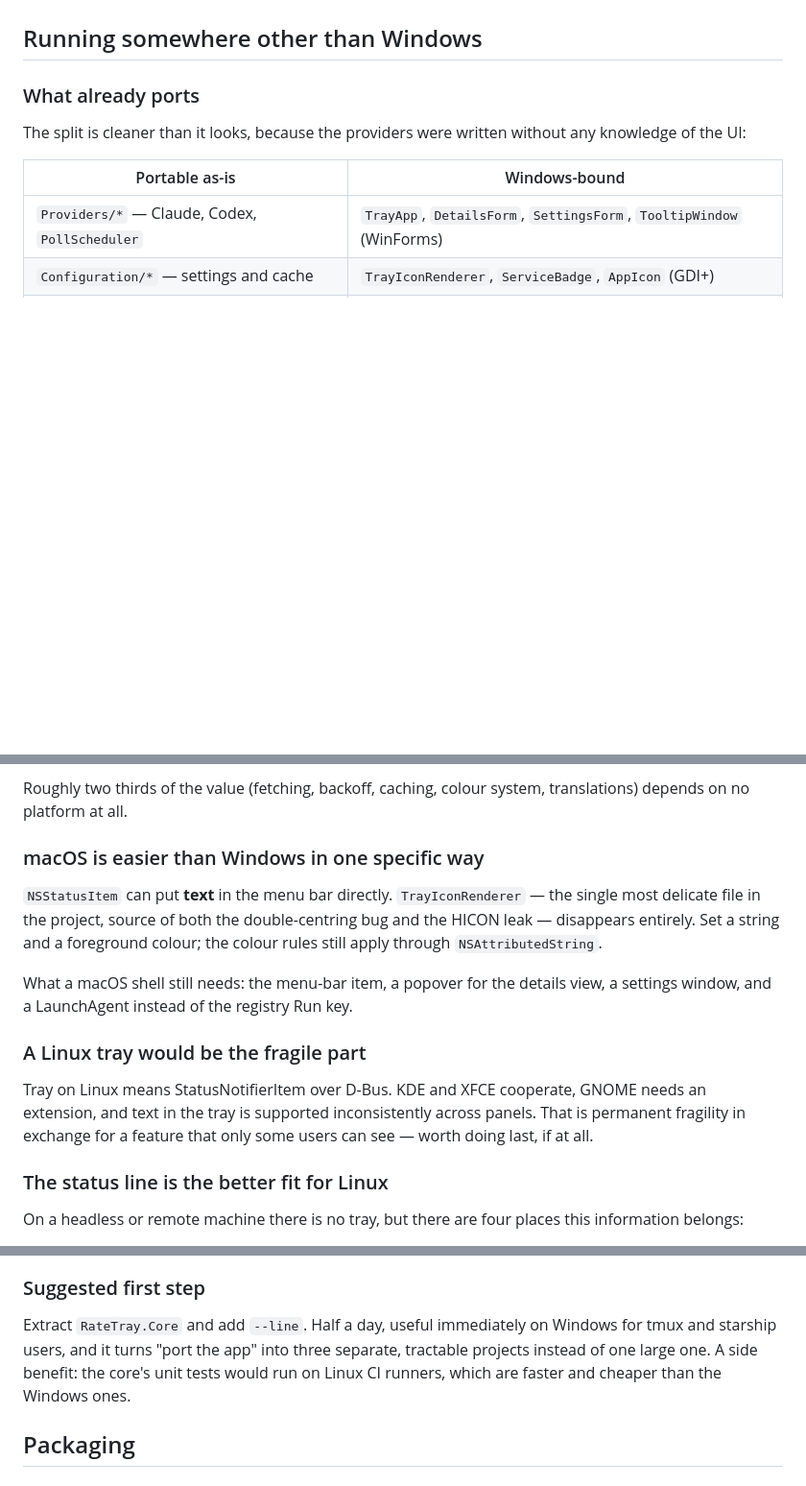
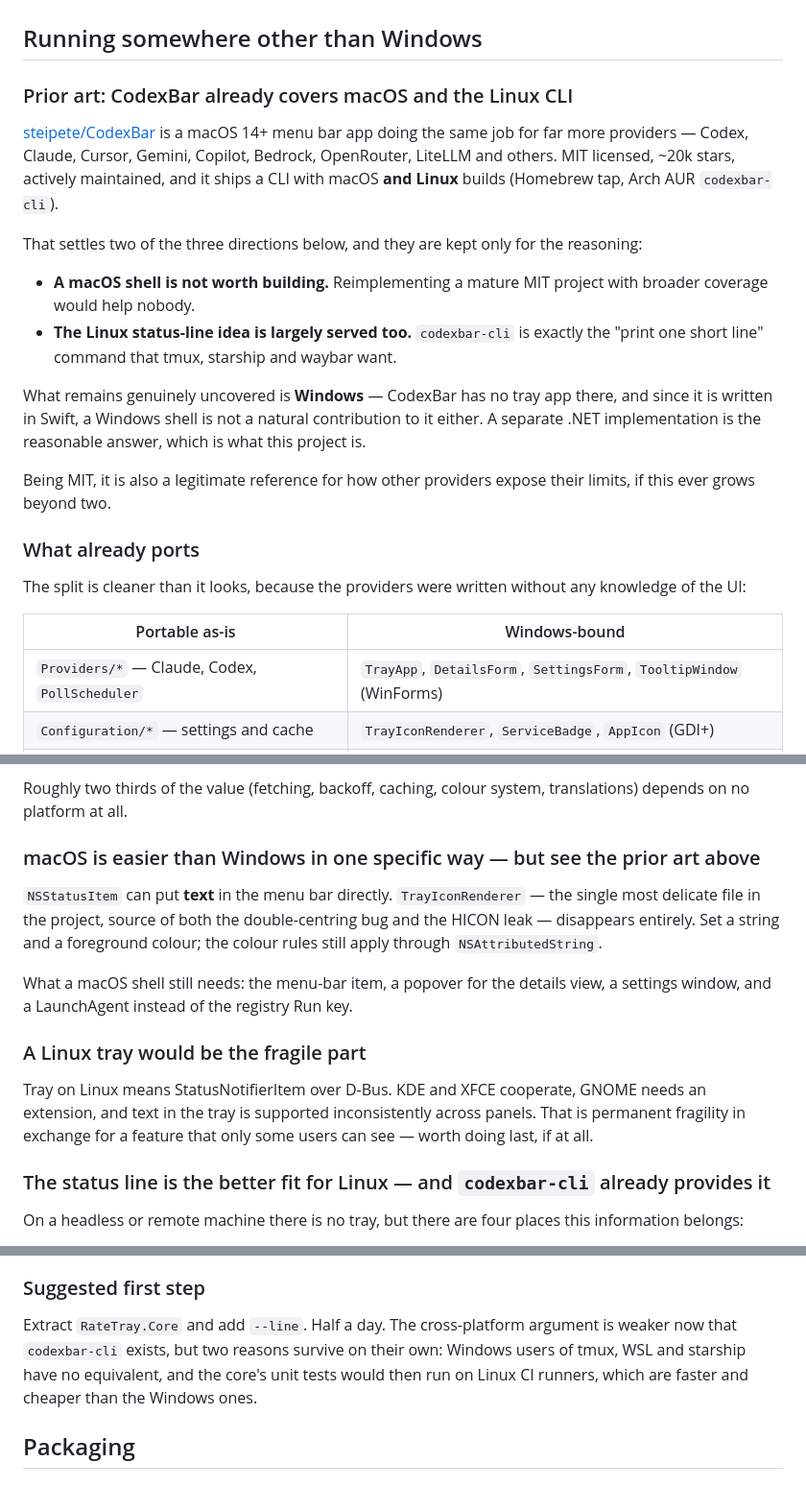
Before and after one commit to nowrap/rate-tray, a Markdown page: docs/IDEAS.md, 3 parts joined by grey strips. Shown at 96% size. Drawn GitHub-style; blank space fills up the shorter version.

Commit message:
Record CodexBar as prior art, and drop two ideas because of it
steipete/CodexBar is a mature MIT macOS menu bar app covering the same job for
far more providers, and it ships a Linux CLI. That removes the reason for two
of the three cross-platform directions: a macOS shell would duplicate it, and
`codexbar-cli` is already the "print one short line" command tmux and starship
want.

What survives is Windows, which CodexBar does not cover and, being Swift, is
not a natural contribution target either. The sections stay in place with the
reasoning intact rather than being deleted, so the conclusion can be revisited
if the situation changes.

Co-Authored-By: Claude Opus 5 (1M context) <noreply@anthropic.com>

```diff
--- a/docs/IDEAS.md
+++ b/docs/IDEAS.md
@@ -5,6 +5,27 @@ building 0.1.0, so it does not have to be reconstructed later. Anything here may
 a bad idea on closer inspection.
 
 ## Running somewhere other than Windows
+
+### Prior art: CodexBar already covers macOS and the Linux CLI
+
+[steipete/CodexBar](https://github.com/steipete/CodexBar) is a macOS 14+ menu bar app doing the
+same job for far more providers — Codex, Claude, Cursor, Gemini, Copilot, Bedrock, OpenRouter,
+LiteLLM and others. MIT licensed, ~20k stars, actively maintained, and it ships a CLI with
+macOS **and Linux** builds (Homebrew tap, Arch AUR `codexbar-cli`).
+
+That settles two of the three directions below, and they are kept only for the reasoning:
+
+- **A macOS shell is not worth building.** Reimplementing a mature MIT project with broader
+  coverage would help nobody.
+- **The Linux status-line idea is largely served too.** `codexbar-cli` is exactly the "print one
+  short line" command that tmux, starship and waybar want.
+
+What remains genuinely uncovered is **Windows** — CodexBar has no tray app there, and since it
+is written in Swift, a Windows shell is not a natural contribution to it either. A separate
+.NET implementation is the reasonable answer, which is what this project is.
+
+Being MIT, it is also a legitimate reference for how other providers expose their limits, if
+this ever grows beyond two.
 
 ### What already ports
 
@@ -27,7 +48,7 @@ and placement logic — and their unit tests — move unchanged.
 Roughly two thirds of the value (fetching, backoff, caching, colour system, translations)
 depends on no platform at all.
 
-### macOS is easier than Windows in one specific way
+### macOS is easier than Windows in one specific way — but see the prior art above
 
 `NSStatusItem` can put **text** in the menu bar directly. `TrayIconRenderer` — the single most
 delicate file in the project, source of both the double-centring bug and the HICON leak —
@@ -43,7 +64,7 @@ Tray on Linux means StatusNotifierItem over D-Bus. KDE and XFCE cooperate, GNOME
 extension, and text in the tray is supported inconsistently across panels. That is permanent
 fragility in exchange for a feature that only some users can see — worth doing last, if at all.
 
-### The status line is the better fit for Linux
+### The status line is the better fit for Linux — and `codexbar-cli` already provides it
 
 On a headless or remote machine there is no tray, but there are four places this information
 belongs:
@@ -69,10 +90,10 @@ back — which a CLI does naturally.
 
 ### Suggested first step
 
-Extract `RateTray.Core` and add `--line`. Half a day, useful immediately on Windows for tmux
-and starship users, and it turns "port the app" into three separate, tractable projects instead
-of one large one. A side benefit: the core's unit tests would run on Linux CI runners, which
-are faster and cheaper than the Windows ones.
+Extract `RateTray.Core` and add `--line`. Half a day. The cross-platform argument is weaker now
+that `codexbar-cli` exists, but two reasons survive on their own: Windows users of tmux, WSL
+and starship have no equivalent, and the core's unit tests would then run on Linux CI runners,
+which are faster and cheaper than the Windows ones.
 
 ## Packaging
 
```
